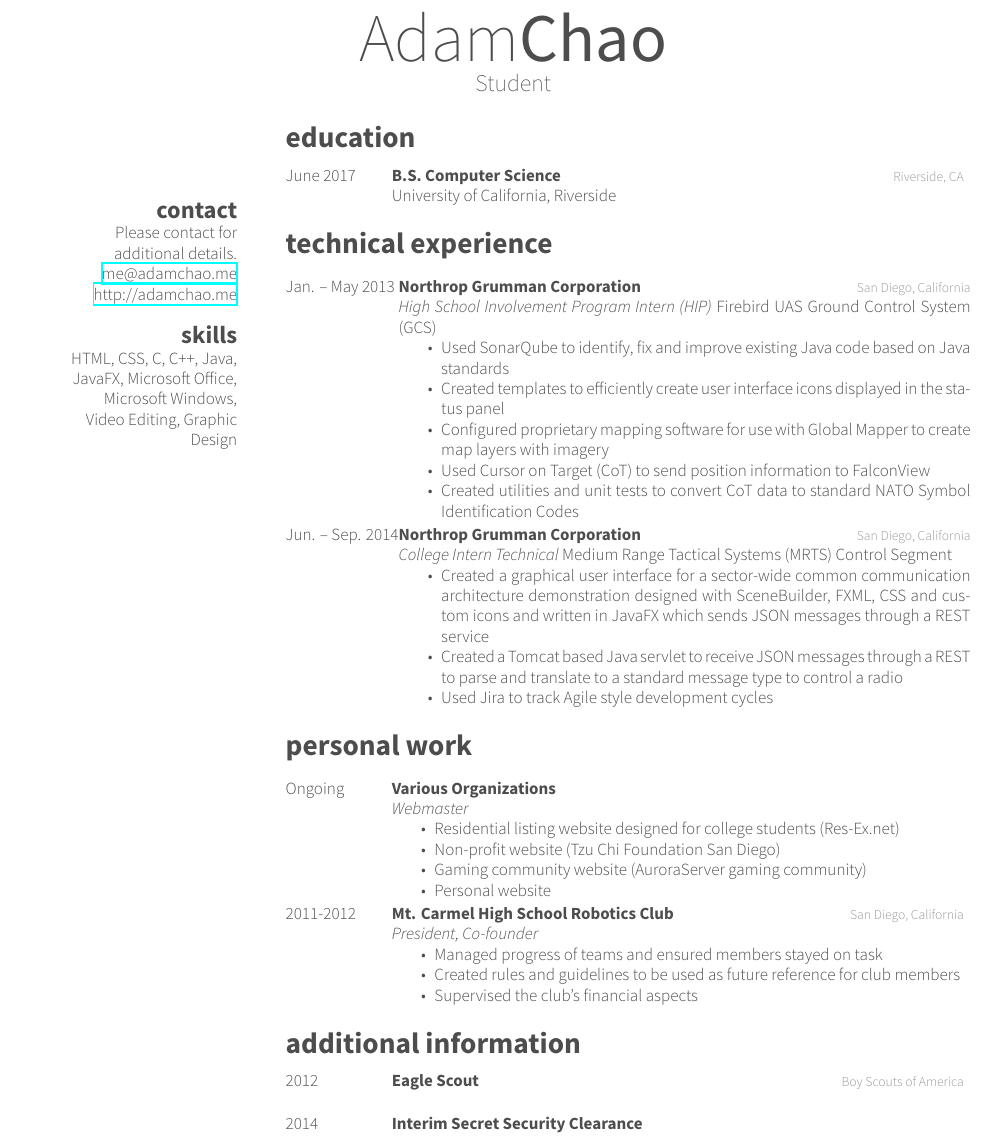
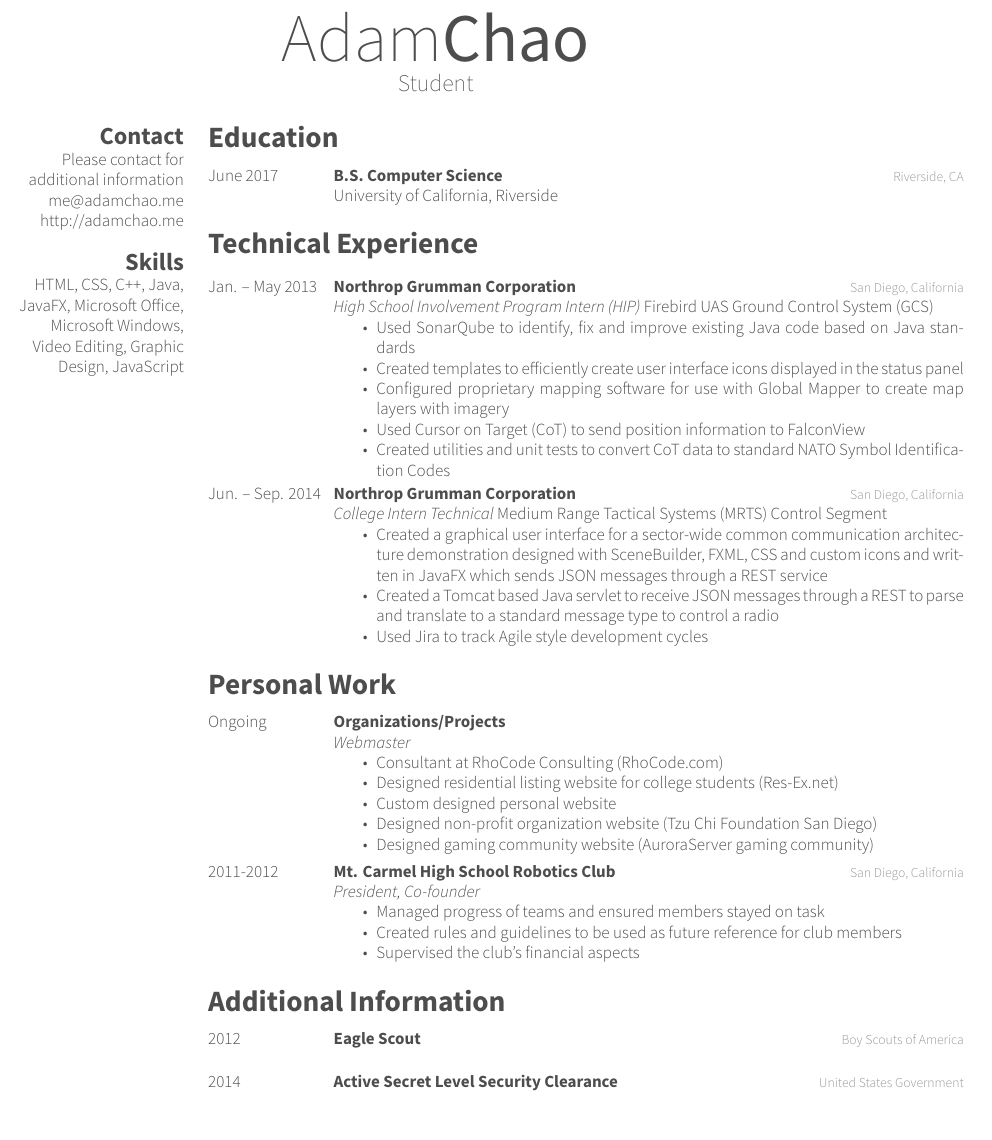
Before and after one commit to thinkaliker/resume, a LaTeX CV (resume.tex): part of the page, cut so that both start at the same text. The pictures show the PDF file resume.pdf that the author committed with the source.

Commit message:
updated formatting and information

```diff
--- a/resume.tex
+++ b/resume.tex
@@ -40,12 +40,12 @@
 %----------------------------------------------------------------------------------------
 
 \begin{aside} % In the aside, each new line forces a line break
-\section{contact}
-Please contact for additional details.
-\href{mailto:me@adamchao.me}{me@adamchao.me}
-\href{http://adamchao.me}{http://adamchao.me}
-\section{skills}
-HTML, CSS, C, C++, Java, JavaFX, Microsoft Office, Microsoft Windows, Video Editing, Graphic Design
+\section{Contact}
+Please contact for additional information
+me@adamchao.me
+http://adamchao.me
+\section{Skills}
+HTML, CSS, C++, Java, JavaFX, Microsoft Office, Microsoft Windows, Video Editing, Graphic Design, JavaScript
 \end{aside}
 
 %----------------------------------------------------------------------------------------
@@ -110,14 +110,15 @@ Medium Range Tactical Systems (MRTS)  Control Segment
 %------------------------------------------------
 \entry
 {Ongoing}
-{Various Organizations}
+{Organizations/Projects}
 { }
 {\emph{Webmaster}
 \begin{itemize}
-\item Residential listing website designed for college students (Res-Ex.net)
-\item Non-profit website (Tzu Chi Foundation San Diego)
-\item Gaming community website (AuroraServer gaming community)
-\item Personal website
+\item Consultant at RhoCode Consulting (RhoCode.com)
+\item Designed residential listing website for college students (Res-Ex.net)
+\item Custom designed personal website
+\item Designed non-profit organization website (Tzu Chi Foundation San Diego)
+\item Designed gaming community website (AuroraServer gaming community)
 \end{itemize}}
 %------------------------------------------------
 \entry
@@ -149,8 +150,8 @@ Medium Range Tactical Systems (MRTS)  Control Segment
 %------------------------------------------------
 \entry
 {2014}
-{Interim Secret Security Clearance}
-{}
+{Active Secret Level Security Clearance}
+{United States Government}
 {}
 %------------------------------------------------
 \end{entrylist}
```
Also changed, not shown: resume.pdf, resume.tex (8 more changed lines).
